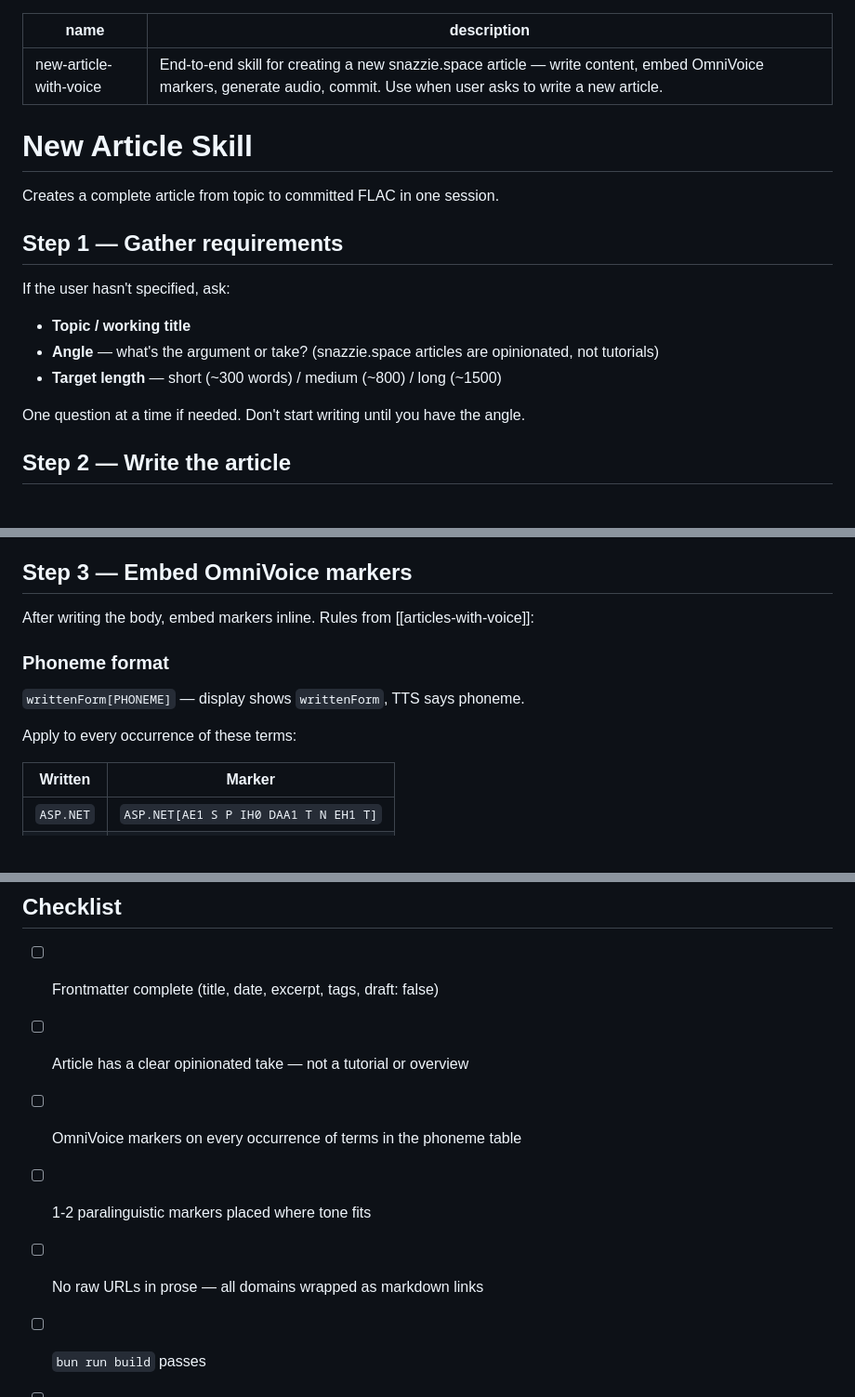
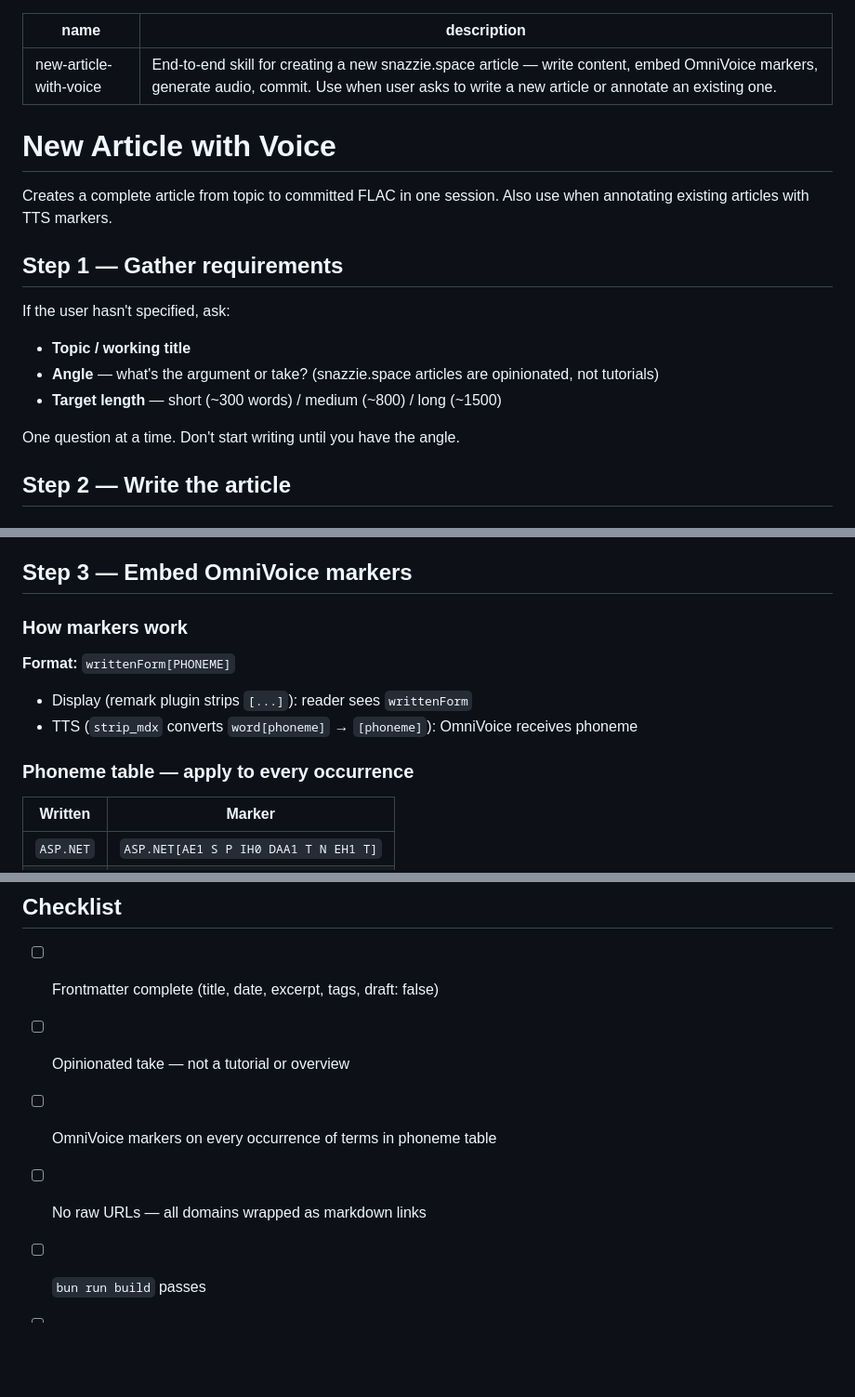
Before and after one commit to Snazzie/SnazzieSpaceReact, a Markdown page: .claude/skills/new-article-with-voice.md, 3 parts joined by grey strips. Shown at 93% size. Rendered like a GitHub page; blank space fills up the shorter version.

Commit message:
refactor(skills): merge into single new-article-with-voice skill

```diff
--- a/.claude/skills/new-article-with-voice.md
+++ b/.claude/skills/new-article-with-voice.md
@@ -1,11 +1,11 @@
 ---
 name: new-article-with-voice
-description: End-to-end skill for creating a new snazzie.space article — write content, embed OmniVoice markers, generate audio, commit. Use when user asks to write a new article.
+description: End-to-end skill for creating a new snazzie.space article — write content, embed OmniVoice markers, generate audio, commit. Use when user asks to write a new article or annotate an existing one.
 ---
 
-# New Article Skill
+# New Article with Voice
 
-Creates a complete article from topic to committed FLAC in one session.
+Creates a complete article from topic to committed FLAC in one session. Also use when annotating existing articles with TTS markers.
 
 ## Step 1 — Gather requirements
 
@@ -14,7 +14,7 @@ If the user hasn't specified, ask:
 - **Angle** — what's the argument or take? (snazzie.space articles are opinionated, not tutorials)
 - **Target length** — short (~300 words) / medium (~800) / long (~1500)
 
-One question at a time if needed. Don't start writing until you have the angle.
+One question at a time. Don't start writing until you have the angle.
 
 ## Step 2 — Write the article
 
@@ -44,12 +44,13 @@ Slug: lowercase, hyphens, derived from title. E.g. "Why Bun Won" → `why-bun-wo
 
 ## Step 3 — Embed OmniVoice markers
 
-After writing the body, embed markers inline. Rules from [[articles-with-voice]]:
+### How markers work
 
-### Phoneme format
-`writtenForm[PHONEME]` — display shows `writtenForm`, TTS says phoneme.
+**Format:** `writtenForm[PHONEME]`
+- Display (remark plugin strips `[...]`): reader sees `writtenForm`
+- TTS (`strip_mdx` converts `word[phoneme]` → `[phoneme]`): OmniVoice receives phoneme
 
-Apply to every occurrence of these terms:
+### Phoneme table — apply to every occurrence
 
 | Written | Marker |
 |---------|--------|
@@ -118,10 +120,9 @@ git commit -m "feat(articles): add <slug> article with voice"
 ## Checklist
 
 - [ ] Frontmatter complete (title, date, excerpt, tags, draft: false)
-- [ ] Article has a clear opinionated take — not a tutorial or overview
-- [ ] OmniVoice markers on every occurrence of terms in the phoneme table
-- [ ] 1-2 paralinguistic markers placed where tone fits
-- [ ] No raw URLs in prose — all domains wrapped as markdown links
+- [ ] Opinionated take — not a tutorial or overview
+- [ ] OmniVoice markers on every occurrence of terms in phoneme table
+- [ ] No raw URLs — all domains wrapped as markdown links
 - [ ] `bun run build` passes
 - [ ] FLAC + waveform JSON generated
 - [ ] Committed
```
Also changed, not shown: other parts of .claude/skills/new-article-with-voice.md (+3 -2 lines), .claude/skills/articles-with-voice.md (deleted, +0 -90 lines).
